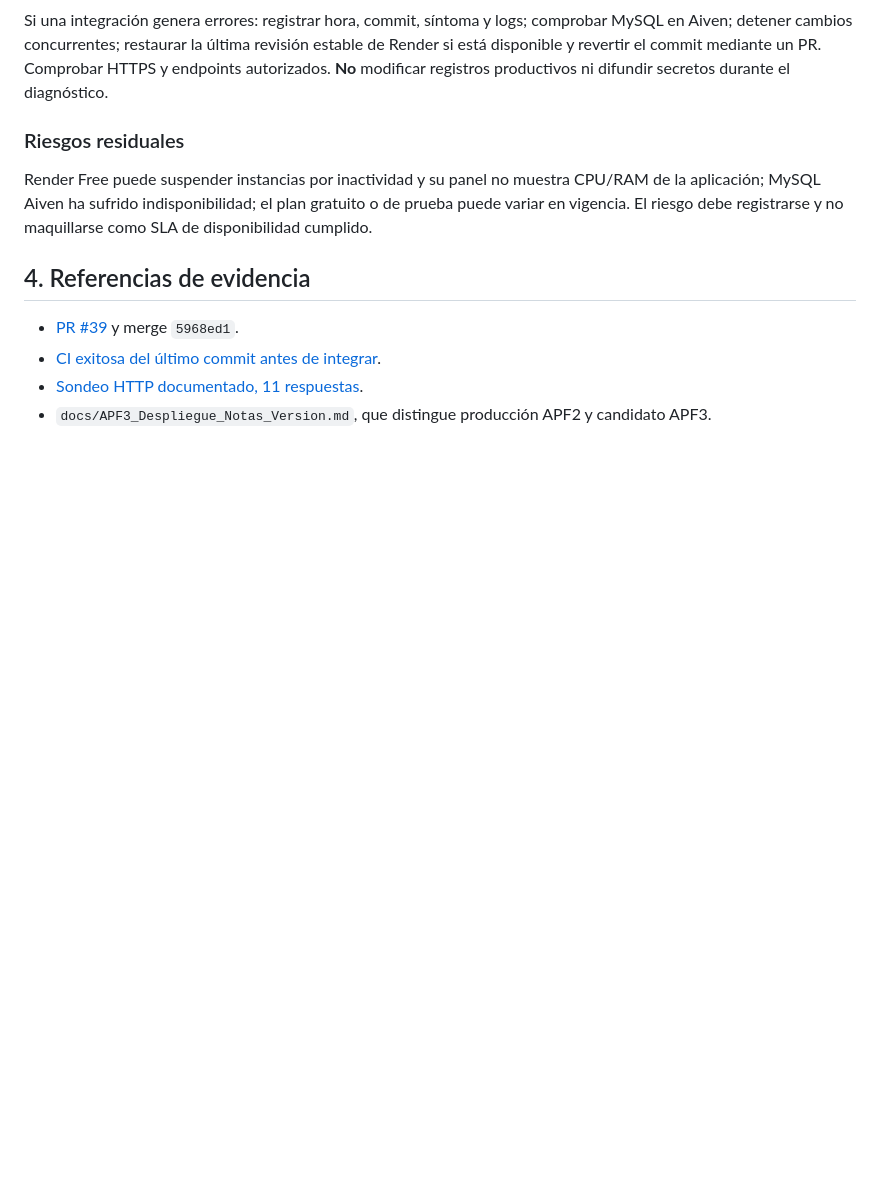
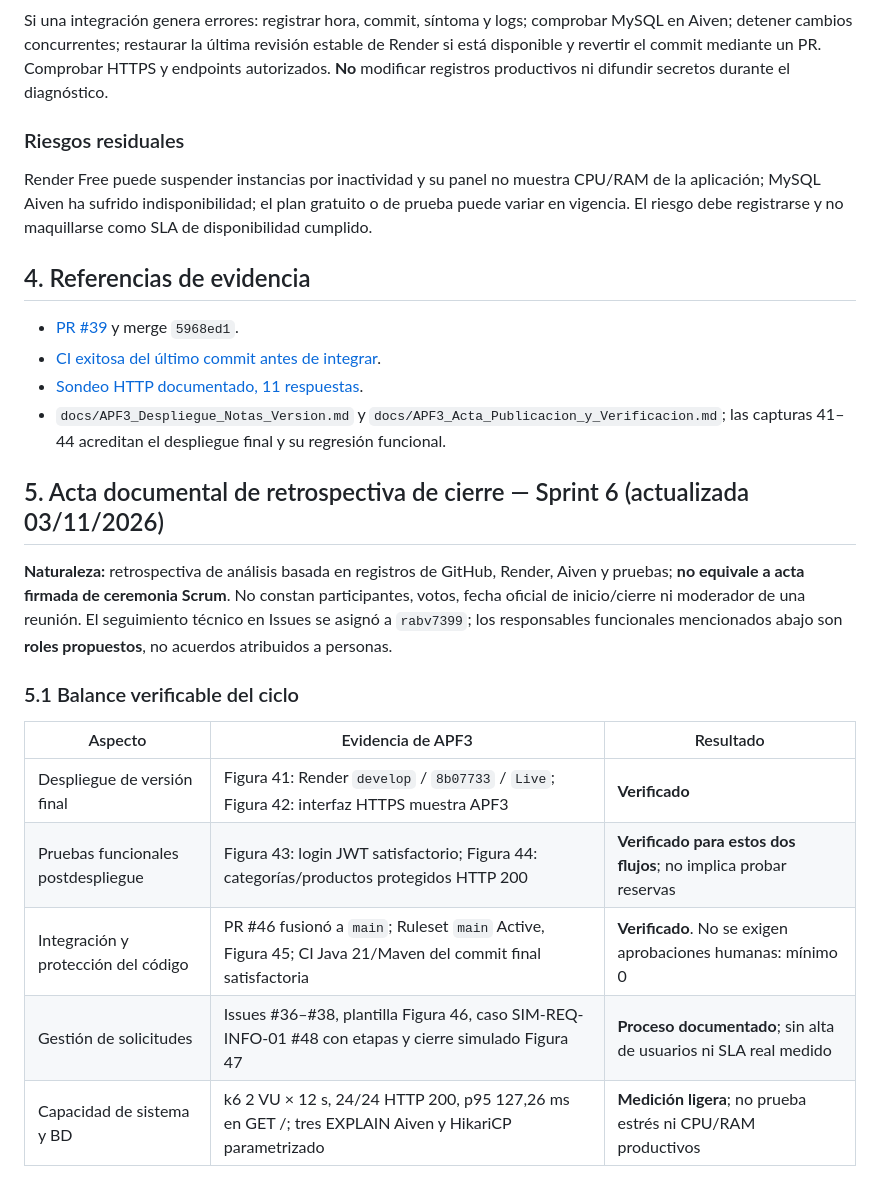
Before and after one commit to rabv7399/Integrador2-grupoRonald, a Markdown page: docs/APF3_Retrospectiva_Sprint6_y_Cambios.md, the part around one of its changes. Rendered like a GitHub page; blank space fills up the shorter version.

Commit message:
docs(apf3): cerrar retrospectiva Sprint6 con evidencia verificable y acciones

```diff
--- a/docs/APF3_Retrospectiva_Sprint6_y_Cambios.md
+++ b/docs/APF3_Retrospectiva_Sprint6_y_Cambios.md
@@ -64,4 +64,20 @@ Render Free puede suspender instancias por inactividad y su panel no muestra CPU
 - [PR #39](https://github.com/rabv7399/Integrador2-grupoRonald/pull/39) y merge `5968ed1`.
 - [CI exitosa del último commit antes de integrar](https://github.com/rabv7399/Integrador2-grupoRonald/actions/runs/41581205003).
 - [Sondeo HTTP documentado, 11 respuestas](https://github.com/rabv7399/Integrador2-grupoRonald/actions/runs/41576386565).
-- `docs/APF3_Despliegue_Notas_Version.md`, que distingue producción APF2 y candidato APF3.
+- `docs/APF3_Despliegue_Notas_Version.md` y `docs/APF3_Acta_Publicacion_y_Verificacion.md`; las capturas 41–44 acreditan el despliegue final y su regresión funcional.
+
+
+## 5. Acta documental de retrospectiva de cierre — Sprint 6 (actualizada 03/11/2026)
+
+**Naturaleza:** retrospectiva de análisis basada en registros de GitHub, Render, Aiven y pruebas; **no equivale a acta firmada de ceremonia Scrum**. No constan participantes, votos, fecha oficial de inicio/cierre ni moderador de una reunión. El seguimiento técnico en Issues se asignó a `rabv7399`; los responsables funcionales mencionados abajo son **roles propuestos**, no acuerdos atribuidos a personas.
+
+### 5.1 Balance verificable del ciclo
+
+| Aspecto | Evidencia de APF3 | Resultado |
+|---|---|---|
+| Despliegue de versión final | Figura 41: Render `develop` / `8b07733` / `Live`; Figura 42: interfaz HTTPS muestra APF3 | **Verificado** |
+| Pruebas funcionales postdespliegue | Figura 43: login JWT satisfactorio; Figura 44: categorías/productos protegidos HTTP 200 | **Verificado para estos dos flujos**; no implica probar reservas |
+| Integración y protección del código | PR #46 fusionó a `main`; Ruleset `main` Active, Figura 45; CI Java 21/Maven del commit final satisfactoria | **Verificado**. No se exigen aprobaciones humanas: mínimo 0 |
+| Gestión de solicitudes | Issues #36–#38, plantilla Figura 46, caso SIM-REQ-INFO-01 #48 con etapas y cierre simulado Figura 47 | **Proceso documentado**; sin alta de usuarios ni SLA real medido |
+| Capacidad de sistema y BD | k6 2 VU × 12 s, 24/24 HTTP 200, p95 127,26 ms en GET /; tres EXPLAIN Aiven y HikariCP parametrizado | **Medición ligera**; no prueba estrés ni CPU/RAM productivos |
+
```
Also changed, not shown: other parts of docs/APF3_Retrospectiva_Sprint6_y_Cambios.md (+34 -3 lines).
